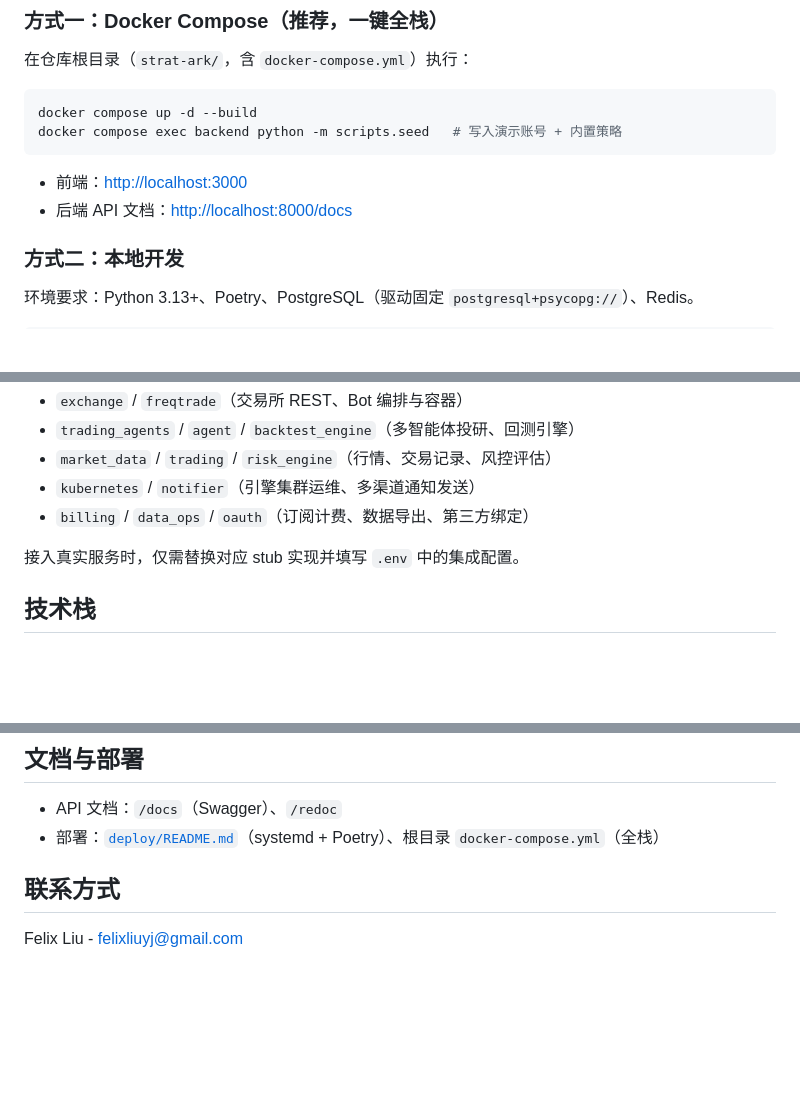
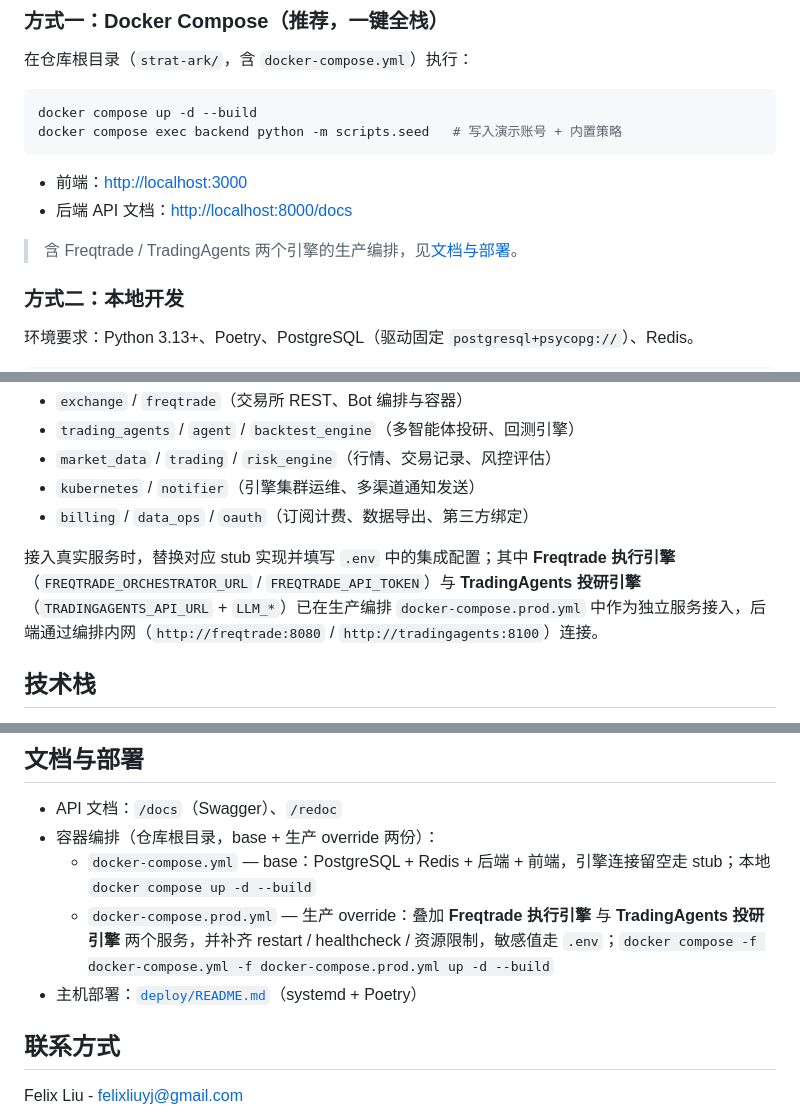
Before and after one commit to felix-liuyj/strat-ark-backend, a Markdown page: README.md, 3 parts joined by grey strips. GitHub-like rendering; blank space fills up the shorter version.

Commit message:
docs: 补充两个引擎的生产编排部署说明

```diff
--- a/README.md
+++ b/README.md
@@ -32,6 +32,8 @@ docker compose exec backend python -m scripts.seed   # 写入演示账号 + 内
 
 - 前端：<http://localhost:3000>
 - 后端 API 文档：<http://localhost:8000/docs>
+
+> 含 Freqtrade / TradingAgents 两个引擎的生产编排，见[文档与部署](#文档与部署)。
 
 ### 方式二：本地开发
 
@@ -125,7 +127,7 @@ strat-ark-backend/
 - `kubernetes` / `notifier`（引擎集群运维、多渠道通知发送）
 - `billing` / `data_ops` / `oauth`（订阅计费、数据导出、第三方绑定）
 
-接入真实服务时，仅需替换对应 stub 实现并填写 `.env` 中的集成配置。
+接入真实服务时，替换对应 stub 实现并填写 `.env` 中的集成配置；其中 **Freqtrade 执行引擎**（`FREQTRADE_ORCHESTRATOR_URL` / `FREQTRADE_API_TOKEN`）与 **TradingAgents 投研引擎**（`TRADINGAGENTS_API_URL` + `LLM_*`）已在生产编排 `docker-compose.prod.yml` 中作为独立服务接入，后端通过编排内网（`http://freqtrade:8080` / `http://tradingagents:8100`）连接。
 
 ## 技术栈
 
@@ -138,7 +140,10 @@ FastAPI · Uvicorn · Pydantic v2 · SQLAlchemy 2.0（异步）· PostgreSQL（p
 ## 文档与部署
 
 - API 文档：`/docs`（Swagger）、`/redoc`
-- 部署：[`deploy/README.md`](deploy/README.md)（systemd + Poetry）、根目录 `docker-compose.yml`（全栈）
+- 容器编排（仓库根目录，base + 生产 override 两份）：
+  - `docker-compose.yml` — base：PostgreSQL + Redis + 后端 + 前端，引擎连接留空走 stub；本地 `docker compose up -d --build`
+  - `docker-compose.prod.yml` — 生产 override：叠加 **Freqtrade 执行引擎** 与 **TradingAgents 投研引擎** 两个服务，并补齐 restart / healthcheck / 资源限制，敏感值走 `.env`；`docker compose -f docker-compose.yml -f docker-compose.prod.yml up -d --build`
+- 主机部署：[`deploy/README.md`](deploy/README.md)（systemd + Poetry）
 
 ## 联系方式
 
```
